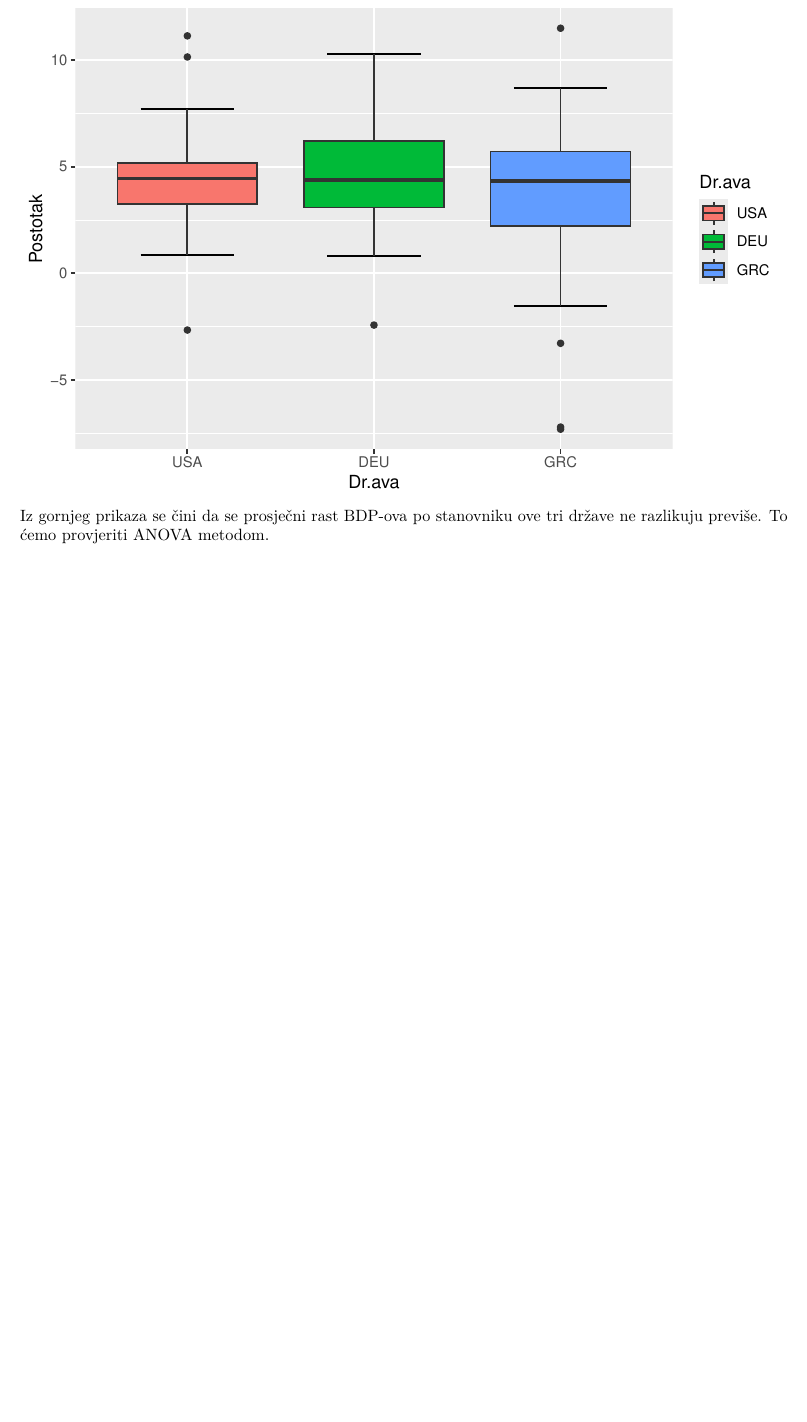
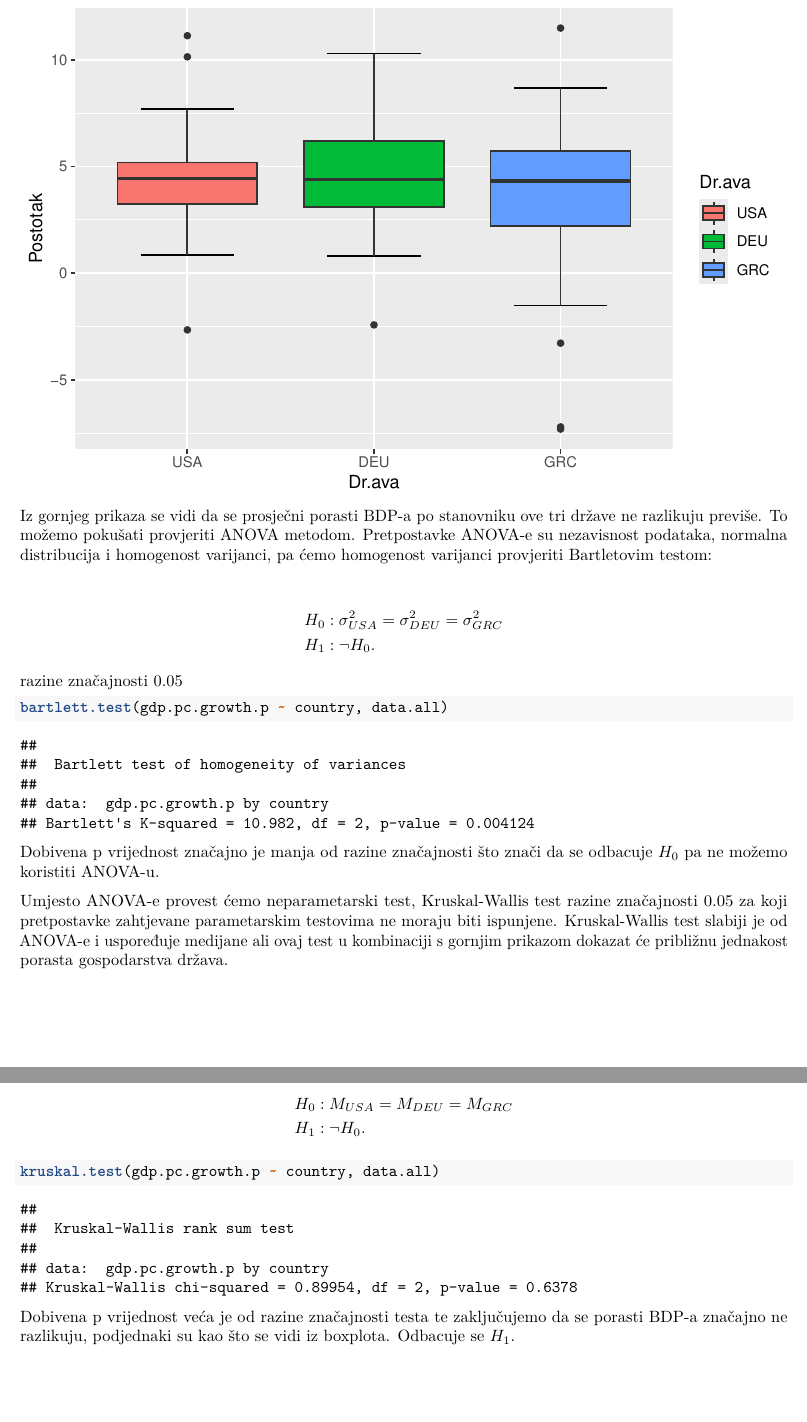
Before and after one commit to Pavo98/sap-projekt, an R Markdown document (projekt.Rmd): part of page 19 of 19 before the commit and two parts of pages 19 and 20 of 20 after it, the two joined at a grey line, cut so that both start at the same text, the shorter picture padded with empty space. Rendered offline with R 4.5, knitr and Pandoc, then LaTeX, with nearby package versions.

Commit message:
Rast gospodarstva neparametarski

````diff
--- a/projekt.Rmd
+++ b/projekt.Rmd
@@ -343,5 +343,32 @@ ggplot(na.omit(data.all), aes(x=country, y=gdp.pc.growth.p)) +
   labs(title = "Rast BDP-a po stanovniku", x="Država", y="Postotak", fill="Država") +
   theme(plot.title = element_text(hjust = 0.5, face = "bold"))
 ```
-Iz gornjeg prikaza se čini da se prosječni rast BDP-ova po stanovniku ove tri države ne razlikuju previše.
-To ćemo provjeriti ANOVA metodom.
+Iz gornjeg prikaza se vidi da se prosječni porasti BDP-a po stanovniku ove tri države ne razlikuju previše.
+To možemo pokušati provjeriti ANOVA metodom. Pretpostavke ANOVA-e su nezavisnost podataka, normalna distribucija i homogenost varijanci, pa ćemo homogenost varijanci
+provjeriti Bartletovim testom:
+
+\begin{align*}
+  H_0 & : \sigma_{USA}^2 = \sigma_{DEU}^2 = \sigma_{GRC}^2 \\
+  H_1 & : \neg H_0.
+\end{align*}
+razine značajnosti 0.05
+
+```{r}
+bartlett.test(gdp.pc.growth.p ~ country, data.all)
+```
+Dobivena p vrijednost značajno je manja od razine značajnosti što znači da se odbacuje $H_0$ pa ne možemo koristiti ANOVA-u.
+
+Umjesto ANOVA-e provest ćemo neparametarski test, Kruskal-Wallis test razine značajnosti 0.05 za koji pretpostavke zahtjevane parametarskim testovima ne moraju biti ispunjene.
+Kruskal-Wallis test slabiji je od ANOVA-e i uspoređuje medijane ali ovaj test u kombinaciji s gornjim prikazom dokazat će približnu jednakost porasta gospodarstva država.
+
+\begin{align*}
+  H_0 & : M_{USA} = M_{DEU} = M_{GRC} \\
+  H_1 & : \neg H_0.
+\end{align*}
+
+
+```{r}
+kruskal.test(gdp.pc.growth.p ~ country, data.all)
+```
+Dobivena p vrijednost veća je od razine značajnosti testa te zaključujemo da se porasti BDP-a značajno ne razlikuju, podjednaki su kao što se vidi iz boxplota.
+Odbacuje se $H_1$.
````
Also changed, not shown: projekt.Rmd (2 more changed lines).
